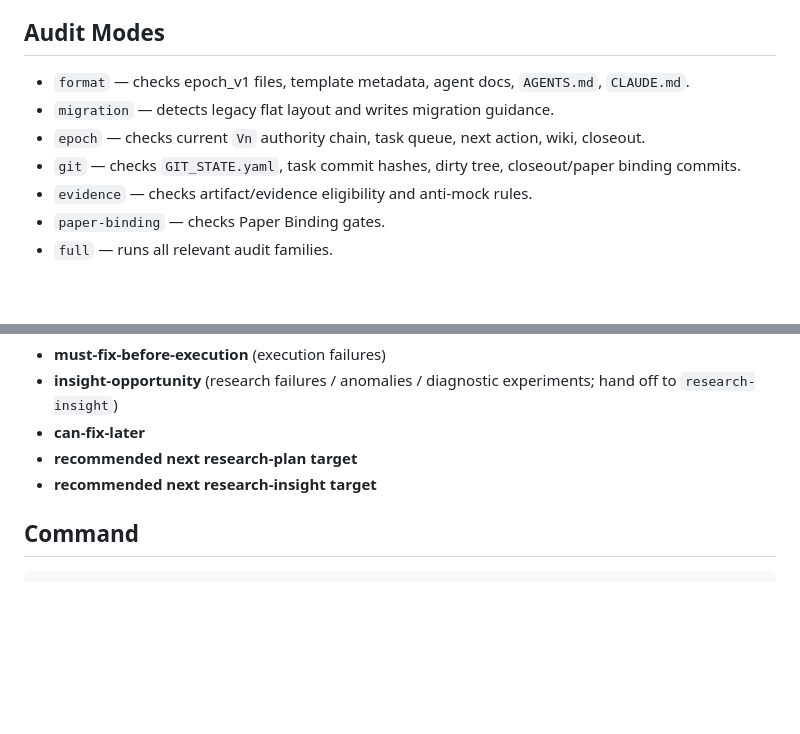
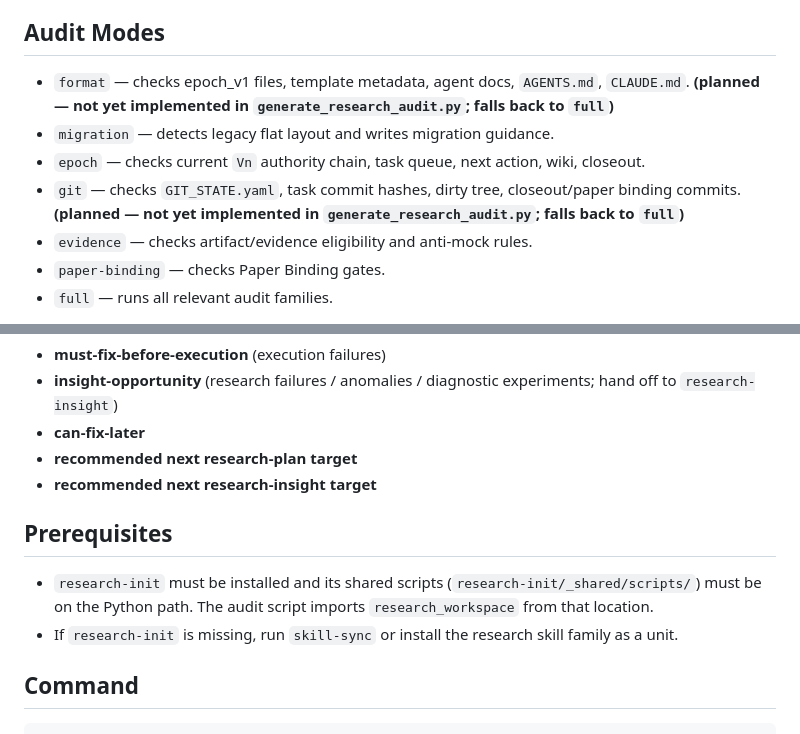
Before and after one commit to XiaYiHann/report-prd-skills, a Markdown page: skills/research-audit/SKILL.md, 2 parts joined by grey strips. GitHub-like rendering; blank space fills up the shorter version.

````diff
--- a/skills/research-audit/SKILL.md
+++ b/skills/research-audit/SKILL.md
@@ -45,10 +45,10 @@ Conceptual command forms:
 
 ## Audit Modes
 
-- `format` — checks epoch_v1 files, template metadata, agent docs, `AGENTS.md`, `CLAUDE.md`.
+- `format` — checks epoch_v1 files, template metadata, agent docs, `AGENTS.md`, `CLAUDE.md`. **(planned — not yet implemented in `generate_research_audit.py`; falls back to `full`)**
 - `migration` — detects legacy flat layout and writes migration guidance.
 - `epoch` — checks current `Vn` authority chain, task queue, next action, wiki, closeout.
-- `git` — checks `GIT_STATE.yaml`, task commit hashes, dirty tree, closeout/paper binding commits.
+- `git` — checks `GIT_STATE.yaml`, task commit hashes, dirty tree, closeout/paper binding commits. **(planned — not yet implemented in `generate_research_audit.py`; falls back to `full`)**
 - `evidence` — checks artifact/evidence eligibility and anti-mock rules.
 - `paper-binding` — checks Paper Binding gates.
 - `full` — runs all relevant audit families.
@@ -115,6 +115,11 @@ Current epoch audits also write machine-readable results to `docs/research/{CURR
 - **recommended next research-plan target**
 - **recommended next research-insight target**
 
+## Prerequisites
+
+- `research-init` must be installed and its shared scripts (`research-init/_shared/scripts/`) must be on the Python path. The audit script imports `research_workspace` from that location.
+- If `research-init` is missing, run `skill-sync` or install the research skill family as a unit.
+
 ## Command
 
 ```bash
````
Also changed, not shown: skills/research-plan/SKILL.md (+14 -1 lines), skills/research-spec/SKILL.md (+22 -0 lines).
